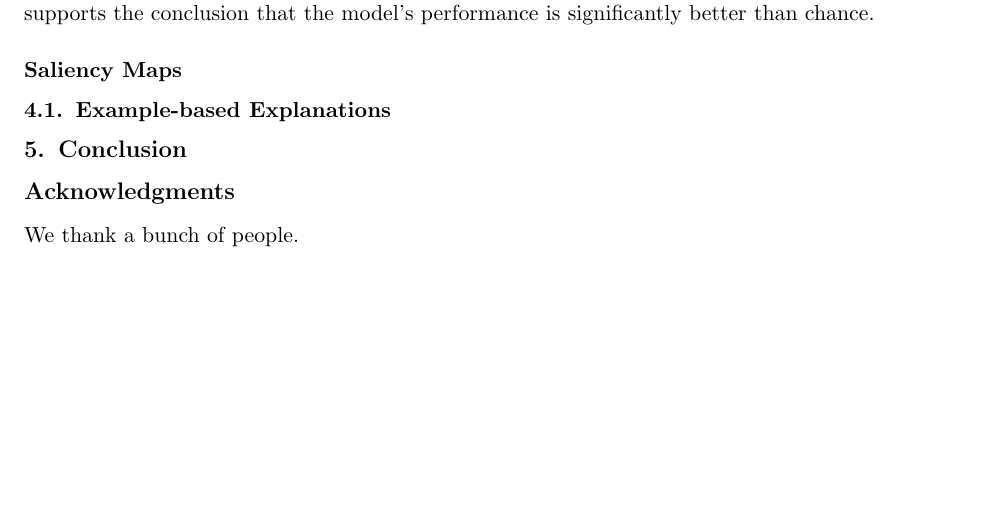
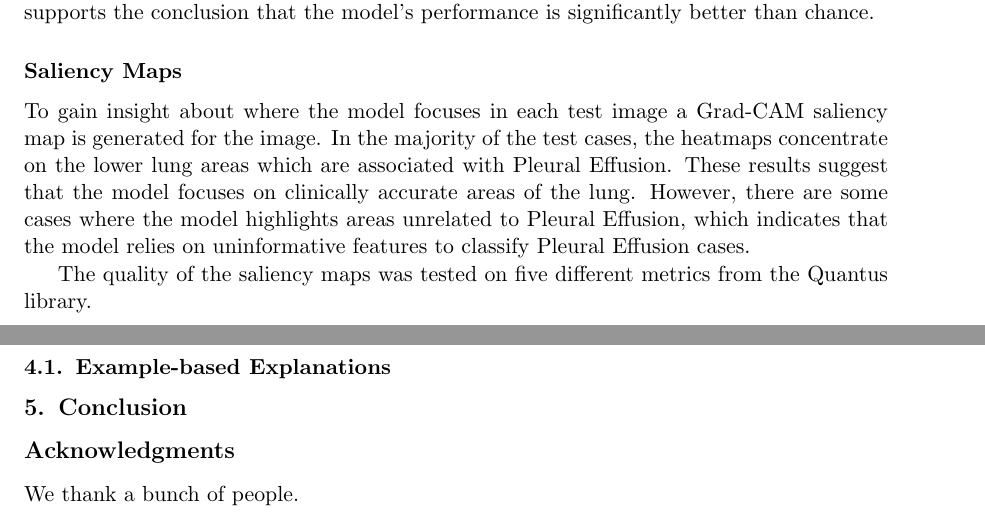
Before and after one commit to sof1a03/Explainable_AI, a LaTeX document (Project_1/latex_report/project1_report.tex): part of page 4 of 5 before the commit and two parts of pages 4 and 5 of 6 after it, the two joined at a grey line, cut so that both start at the same text, the shorter picture padded with empty space. Compiled offline with pdfLaTeX.

Commit message:
Update project1_report.tex

```diff
--- a/Project_1/latex_report/project1_report.tex
+++ b/Project_1/latex_report/project1_report.tex
@@ -148,7 +150,10 @@ The resulting p-value of $2.03 \times 10^{-17}$ strongly supports the conclusion
 
 
 \subsection*{Saliency Maps}\label{subsec:res:saliency-maps}
+To gain insight about where the model focuses in each test image a Grad-CAM saliency map is generated for the image. In the majority of the test cases, the heatmaps concentrate on the lower lung areas which are associated with Pleural Effusion. These results suggest that the model focuses on clinically accurate areas of the lung.
+However, there are some cases where the model highlights areas unrelated to Pleural Effusion, which indicates that the model relies on uninformative features to classify Pleural Effusion cases.
 
+The quality of the saliency maps was tested on five different metrics from the Quantus library. %Will fill later on
 \subsection{Example-based Explanations}\label{subsec:res:example-based-explanations}
 
 \section{Conclusion}\label{sec:conclusion}
```
Also changed, not shown: Project_1/latex_report/project1_report.tex (4 more changed lines).
